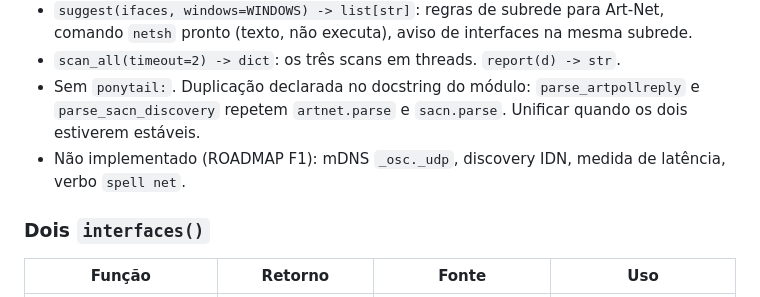
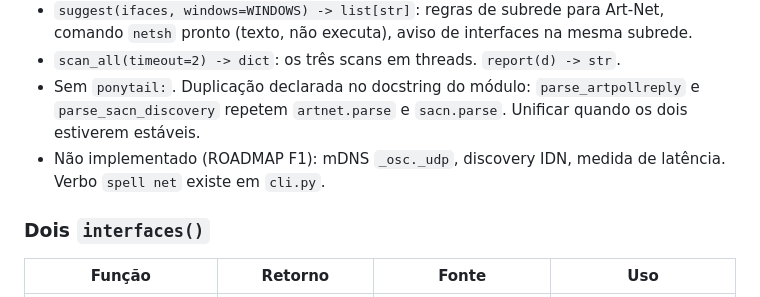
Before and after one commit to MatheusMeM/spellcaster, a Markdown page: ARCHITECTURE.md, the part around the change. GitHub-like rendering.

Commit message:
ARCHITECTURE: spell net implementado

```diff
--- a/ARCHITECTURE.md
+++ b/ARCHITECTURE.md
@@ -103,7 +103,7 @@ Todas as saídas expõem `send(universe: int, data: bytes)` e `close()`.
 - `suggest(ifaces, windows=WINDOWS) -> list[str]`: regras de subrede para Art-Net, comando `netsh` pronto (texto, não executa), aviso de interfaces na mesma subrede.
 - `scan_all(timeout=2) -> dict`: os três scans em threads. `report(d) -> str`.
 - Sem `ponytail:`. Duplicação declarada no docstring do módulo: `parse_artpollreply` e `parse_sacn_discovery` repetem `artnet.parse` e `sacn.parse`. Unificar quando os dois estiverem estáveis.
-- Não implementado (ROADMAP F1): mDNS `_osc._udp`, discovery IDN, medida de latência, verbo `spell net`.
+- Não implementado (ROADMAP F1): mDNS `_osc._udp`, discovery IDN, medida de latência. Verbo `spell net` existe em `cli.py`.
 
 ### Dois `interfaces()`
 
```
